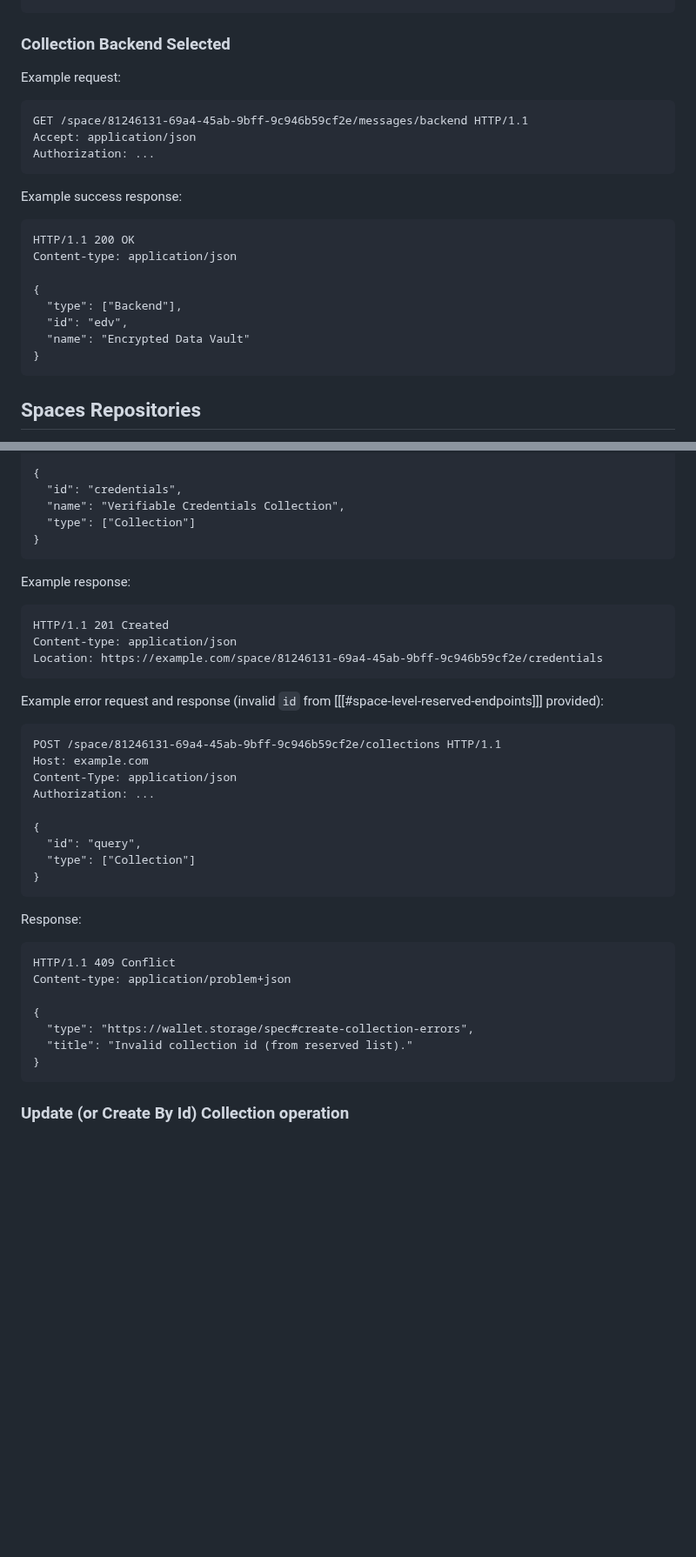
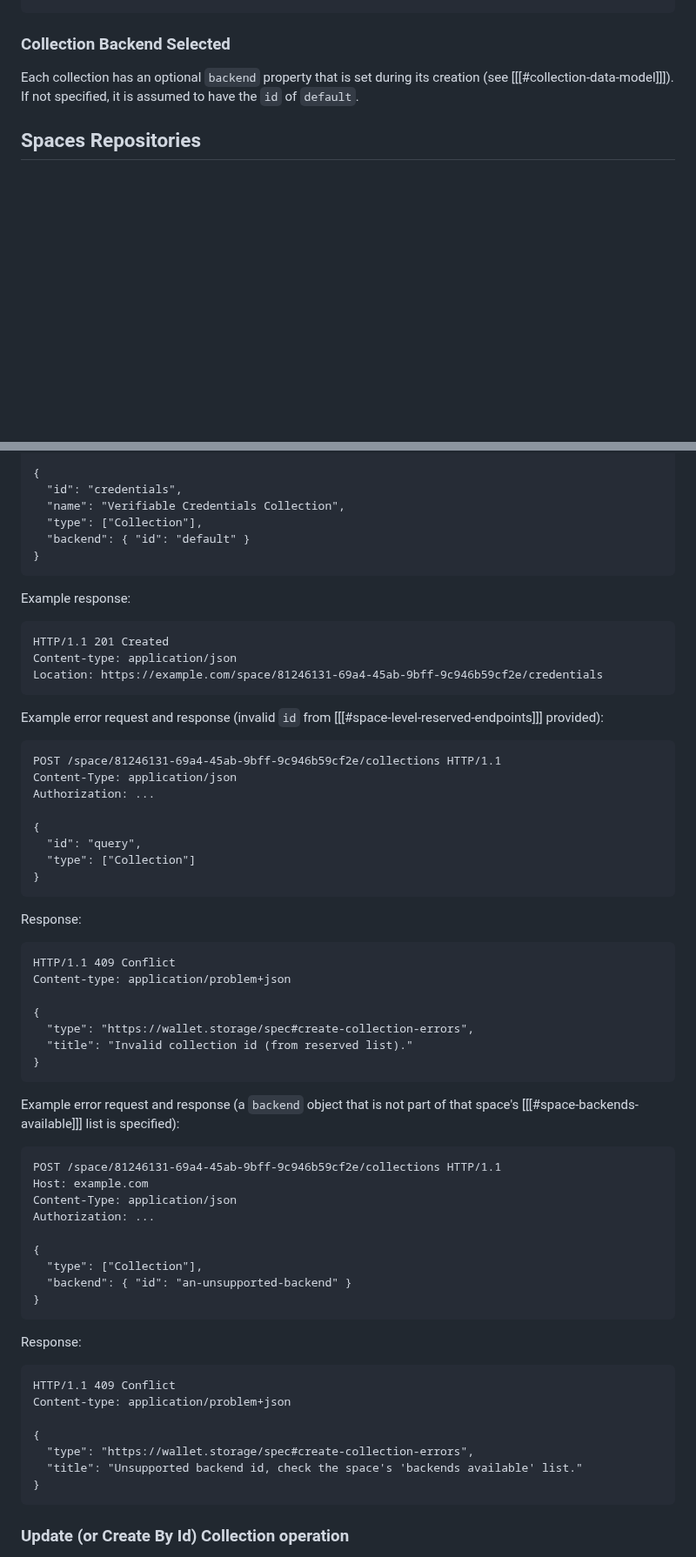
Before and after one commit to digitalcredentials/wallet-attached-storage-spec, a Markdown page: spec.md, 2 parts joined by grey strips. Shown at 87% size. Rendered like a GitHub page; blank space fills up the shorter version.

Commit message:
Refactor backends.
Signed-off-by: Dmitri Zagidulin <dzagidulin@gmail.com>

````diff
--- a/spec.md
+++ b/spec.md
@@ -163,27 +177,9 @@ Content-type: application/json
 
 ### Collection Backend Selected
 
-Example request:
-
-```http
-GET /space/81246131-69a4-45ab-9bff-9c946b59cf2e/messages/backend HTTP/1.1
-Accept: application/json
-Authorization: ...
-```
-
-Example success response:
-
-```http
-HTTP/1.1 200 OK
-Content-type: application/json
-
-{
-  "type": ["Backend"],
-  "id": "edv",
-  "name": "Encrypted Data Vault"
-}
-```
-
+Each collection has an optional `backend` property that is set during its creation
+(see [[[#collection-data-model]]]). If not specified, it is assumed to have the
+`id` of `default`.
 
 ## Spaces Repositories
 
@@ -704,7 +709,8 @@ Authorization: ...
 {
   "id": "credentials",
   "name": "Verifiable Credentials Collection",
-  "type": ["Collection"]
+  "type": ["Collection"],
+  "backend": { "id": "default" }
 }
 ```
 
@@ -721,7 +727,6 @@ Example error request and response (invalid `id` from
 
 ```http
 POST /space/81246131-69a4-45ab-9bff-9c946b59cf2e/collections HTTP/1.1
-Host: example.com
 Content-Type: application/json
 Authorization: ...
 
@@ -740,6 +745,33 @@ Content-type: application/problem+json
 {
   "type": "https://wallet.storage/spec#create-collection-errors",
   "title": "Invalid collection id (from reserved list)."
+}
+```
+
+Example error request and response (a `backend` object that is not part of
+that space's [[[#space-backends-available]]] list is specified):
+
+```http
+POST /space/81246131-69a4-45ab-9bff-9c946b59cf2e/collections HTTP/1.1
+Host: example.com
+Content-Type: application/json
+Authorization: ...
+
+{
+  "type": ["Collection"],
+  "backend": { "id": "an-unsupported-backend" }
+}
+```
+
+Response:
+
+```http
+HTTP/1.1 409 Conflict
+Content-type: application/problem+json
+
+{
+  "type": "https://wallet.storage/spec#create-collection-errors",
+  "title": "Unsupported backend id, check the space's 'backends available' list."
 }
 ```
 
````
Also changed, not shown: other parts of spec.md (+50 -21 lines).
